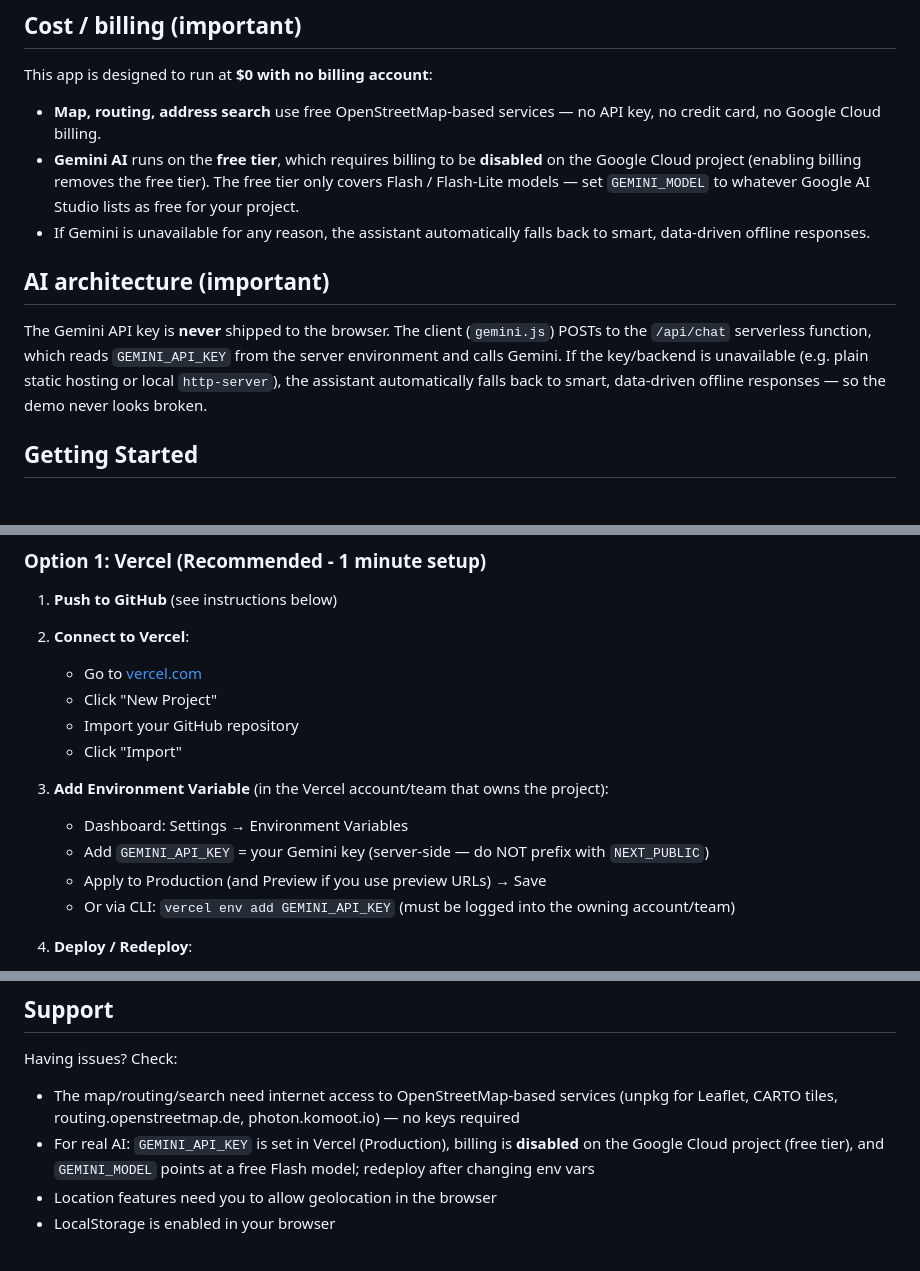
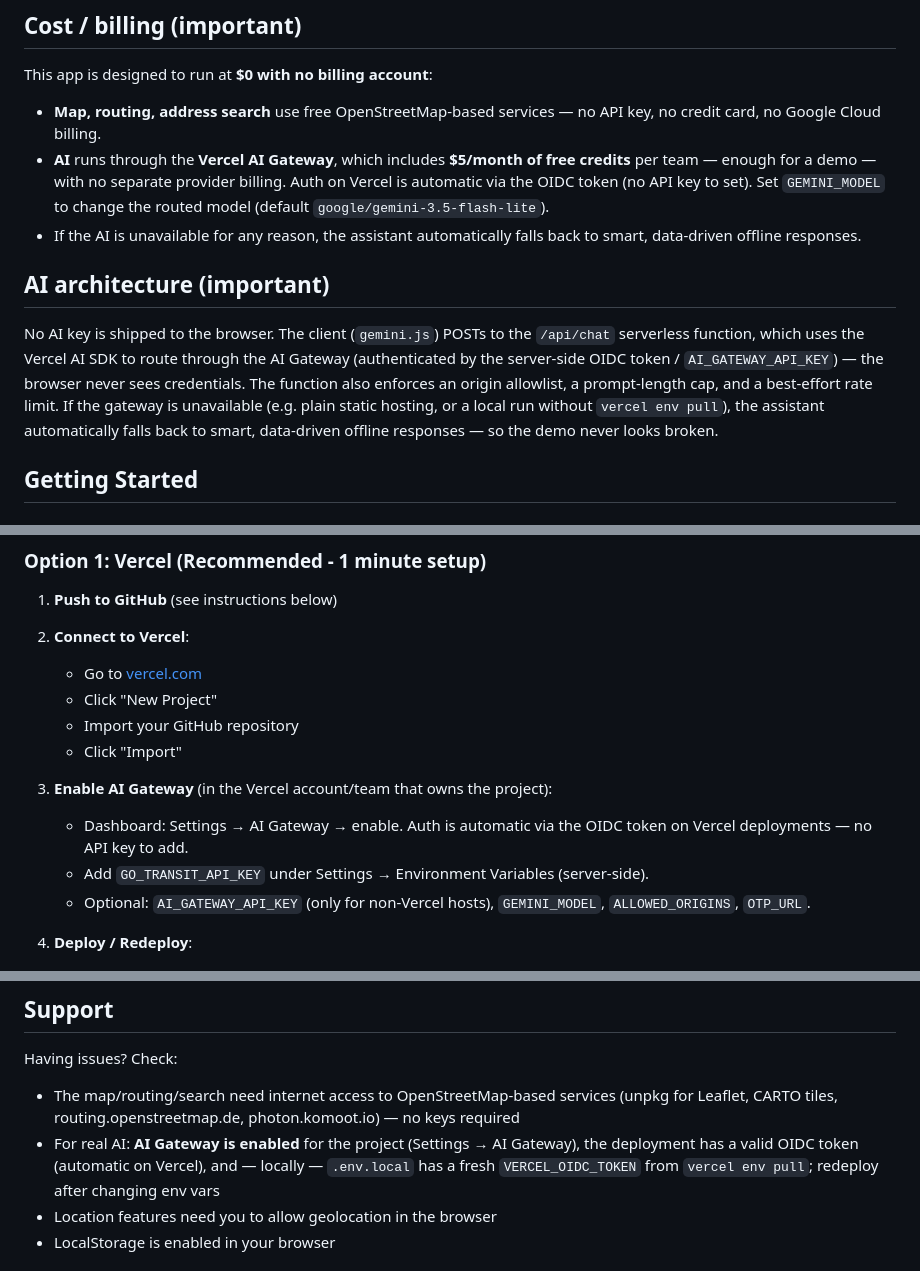
Before and after one commit to erika-goh/RouteIQ, a Markdown page: DEPLOYMENT.md, 3 parts joined by grey strips. Drawn GitHub-style.

```diff
--- a/DEPLOYMENT.md
+++ b/DEPLOYMENT.md
@@ -29,20 +29,23 @@ This app is designed to run at **$0 with no billing account**:
 
 - **Map, routing, address search** use free OpenStreetMap-based services — no
   API key, no credit card, no Google Cloud billing.
-- **Gemini AI** runs on the **free tier**, which requires billing to be
-  **disabled** on the Google Cloud project (enabling billing removes the free
-  tier). The free tier only covers Flash / Flash-Lite models — set `GEMINI_MODEL`
-  to whatever Google AI Studio lists as free for your project.
-- If Gemini is unavailable for any reason, the assistant automatically falls
+- **AI** runs through the **Vercel AI Gateway**, which includes **$5/month of
+  free credits** per team — enough for a demo — with no separate provider
+  billing. Auth on Vercel is automatic via the OIDC token (no API key to set).
+  Set `GEMINI_MODEL` to change the routed model (default
+  `google/gemini-3.5-flash-lite`).
+- If the AI is unavailable for any reason, the assistant automatically falls
   back to smart, data-driven offline responses.
 
 ## AI architecture (important)
 
-The Gemini API key is **never** shipped to the browser. The client (`gemini.js`)
-POSTs to the `/api/chat` serverless function, which reads `GEMINI_API_KEY` from
-the server environment and calls Gemini. If the key/backend is unavailable
-(e.g. plain static hosting or local `http-server`), the assistant automatically
-falls back to smart, data-driven offline responses — so the demo never looks
+No AI key is shipped to the browser. The client (`gemini.js`) POSTs to the
+`/api/chat` serverless function, which uses the Vercel AI SDK to route through
+the AI Gateway (authenticated by the server-side OIDC token / `AI_GATEWAY_API_KEY`)
+— the browser never sees credentials. The function also enforces an origin
+allowlist, a prompt-length cap, and a best-effort rate limit. If the gateway is
+unavailable (e.g. plain static hosting, or a local run without `vercel env pull`),
+the assistant automatically falls back to smart, data-driven offline responses — so the demo never looks
 broken.
 
 ## Getting Started
@@ -84,11 +88,12 @@ npx vercel dev
    - Import your GitHub repository
    - Click "Import"
 
-3. **Add Environment Variable** (in the Vercel account/team that owns the project):
-   - Dashboard: Settings → Environment Variables
-   - Add `GEMINI_API_KEY` = your Gemini key (server-side — do NOT prefix with `NEXT_PUBLIC`)
-   - Apply to Production (and Preview if you use preview URLs) → Save
-   - Or via CLI: `vercel env add GEMINI_API_KEY` (must be logged into the owning account/team)
+3. **Enable AI Gateway** (in the Vercel account/team that owns the project):
+   - Dashboard: Settings → AI Gateway → enable. Auth is automatic via the OIDC
+     token on Vercel deployments — no API key to add.
+   - Add `GO_TRANSIT_API_KEY` under Settings → Environment Variables (server-side).
+   - Optional: `AI_GATEWAY_API_KEY` (only for non-Vercel hosts), `GEMINI_MODEL`,
+     `ALLOWED_ORIGINS`, `OTP_URL`.
 
 4. **Deploy / Redeploy**:
    - Vercel auto-deploys on push to main
@@ -155,9 +160,10 @@ Having issues? Check:
 - The map/routing/search need internet access to OpenStreetMap-based services
   (unpkg for Leaflet, CARTO tiles, routing.openstreetmap.de, photon.komoot.io) —
   no keys required
-- For real AI: `GEMINI_API_KEY` is set in Vercel (Production), billing is
-  **disabled** on the Google Cloud project (free tier), and `GEMINI_MODEL` points
-  at a free Flash model; redeploy after changing env vars
+- For real AI: **AI Gateway is enabled** for the project (Settings → AI Gateway),
+  the deployment has a valid OIDC token (automatic on Vercel), and — locally —
+  `.env.local` has a fresh `VERCEL_OIDC_TOKEN` from `vercel env pull`; redeploy
+  after changing env vars
 - Location features need you to allow geolocation in the browser
 - LocalStorage is enabled in your browser
 
```
Also changed, not shown: other parts of DEPLOYMENT.md (+4 -3 lines), README.md (+12 -8 lines).
